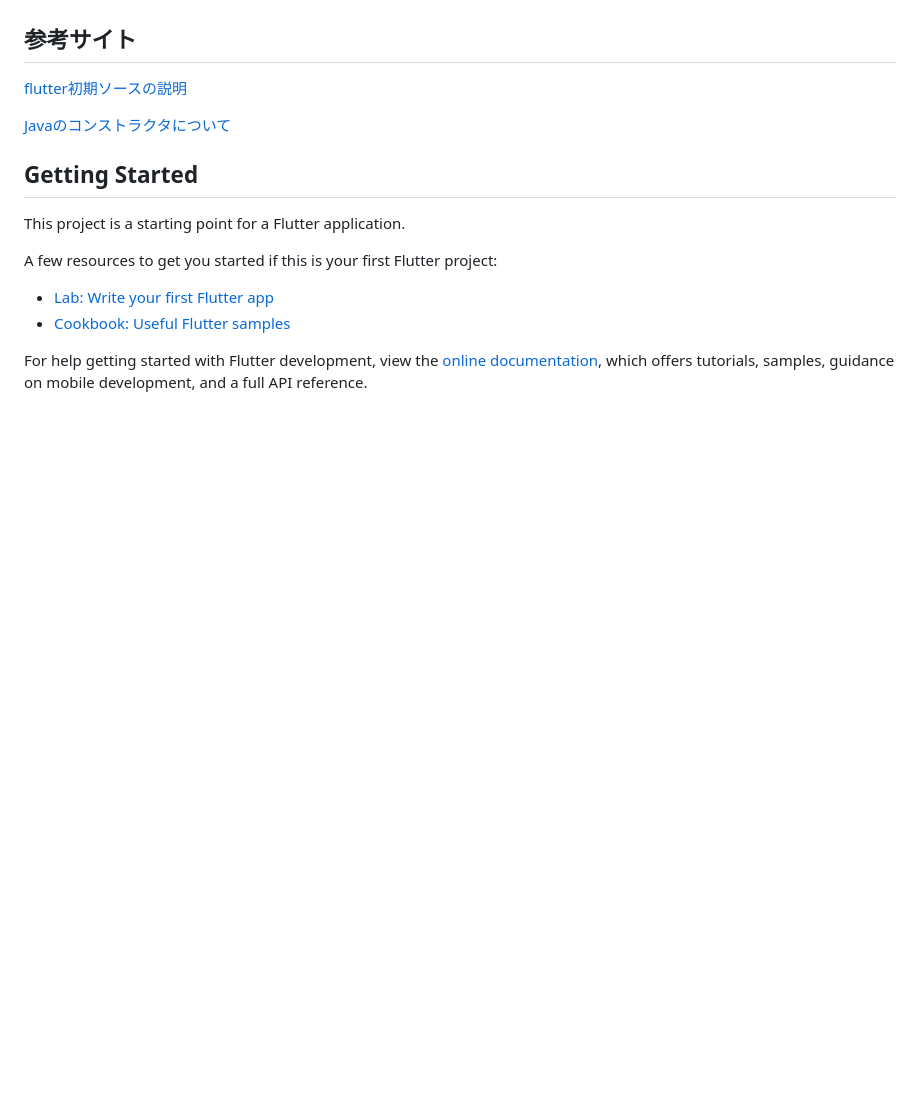
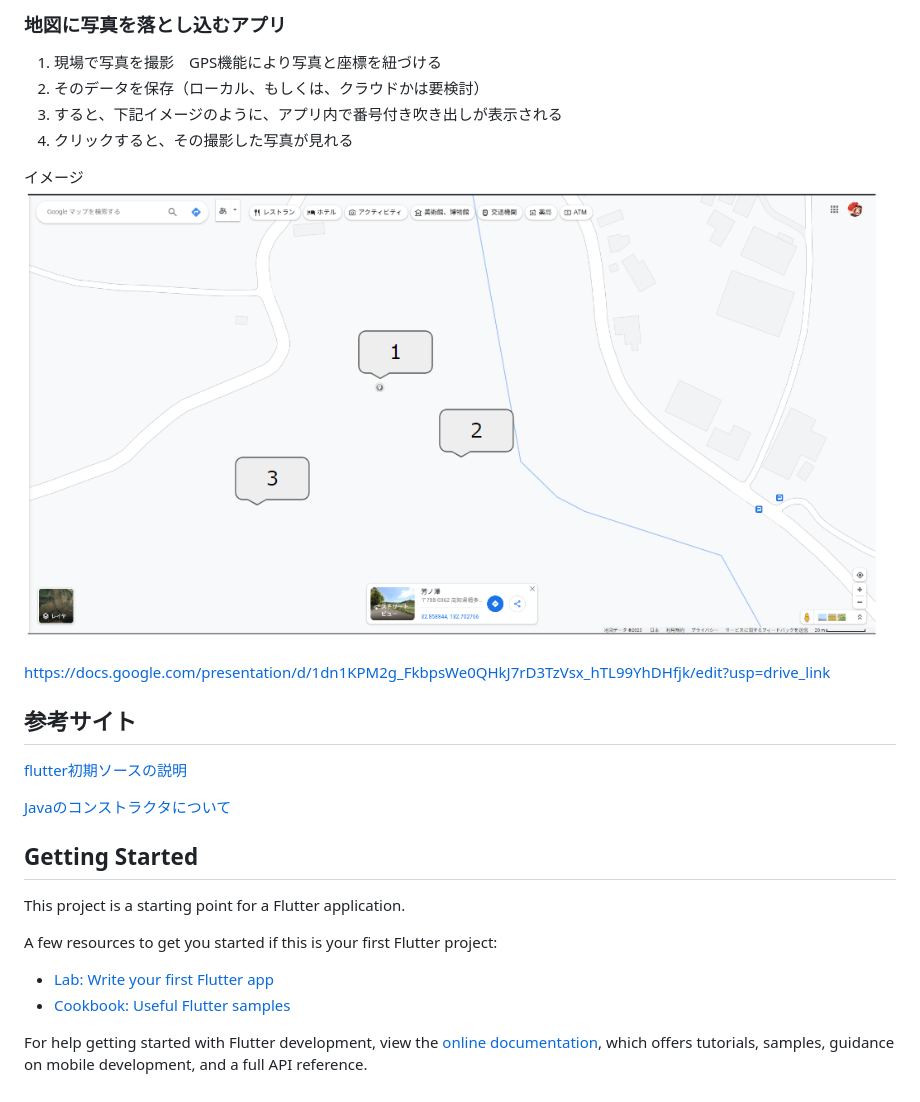
Before and after one commit to snrnapa/surveying_flutter, a Markdown page: README.md, the part around the change printed below. Rendered like a GitHub page; pictures changed too: img/2023-11-03-111948.png (added); blank space fills up the shorter version.

Commit message:
readmeを変種。自分が実装予定の内容を落とし込んでみた

```diff
--- a/README.md
+++ b/README.md
@@ -4,3 +40,17 @@ for surveying
+### 地図に写真を落とし込むアプリ
+
+1. 現場で写真を撮影　GPS機能により写真と座標を紐づける
+1. そのデータを保存（ローカル、もしくは、クラウドかは要検討）
+1. すると、下記イメージのように、アプリ内で番号付き吹き出しが表示される
+1. クリックすると、その撮影した写真が見れる
+
+イメージ
+![](img/2023-11-03-111948.png)
+
+
+https://docs.google.com/presentation/d/1dn1KPM2g_FkbpsWe0QHkJ7rD3TzVsx_hTL99YhDHfjk/edit?usp=drive_link
+
+
 
 
 ## 参考サイト
```
Also changed, not shown: other parts of README.md (+36 -0 lines), img/2023-11-03-104510.png (added), img/2023-11-03-104515.png (added).
